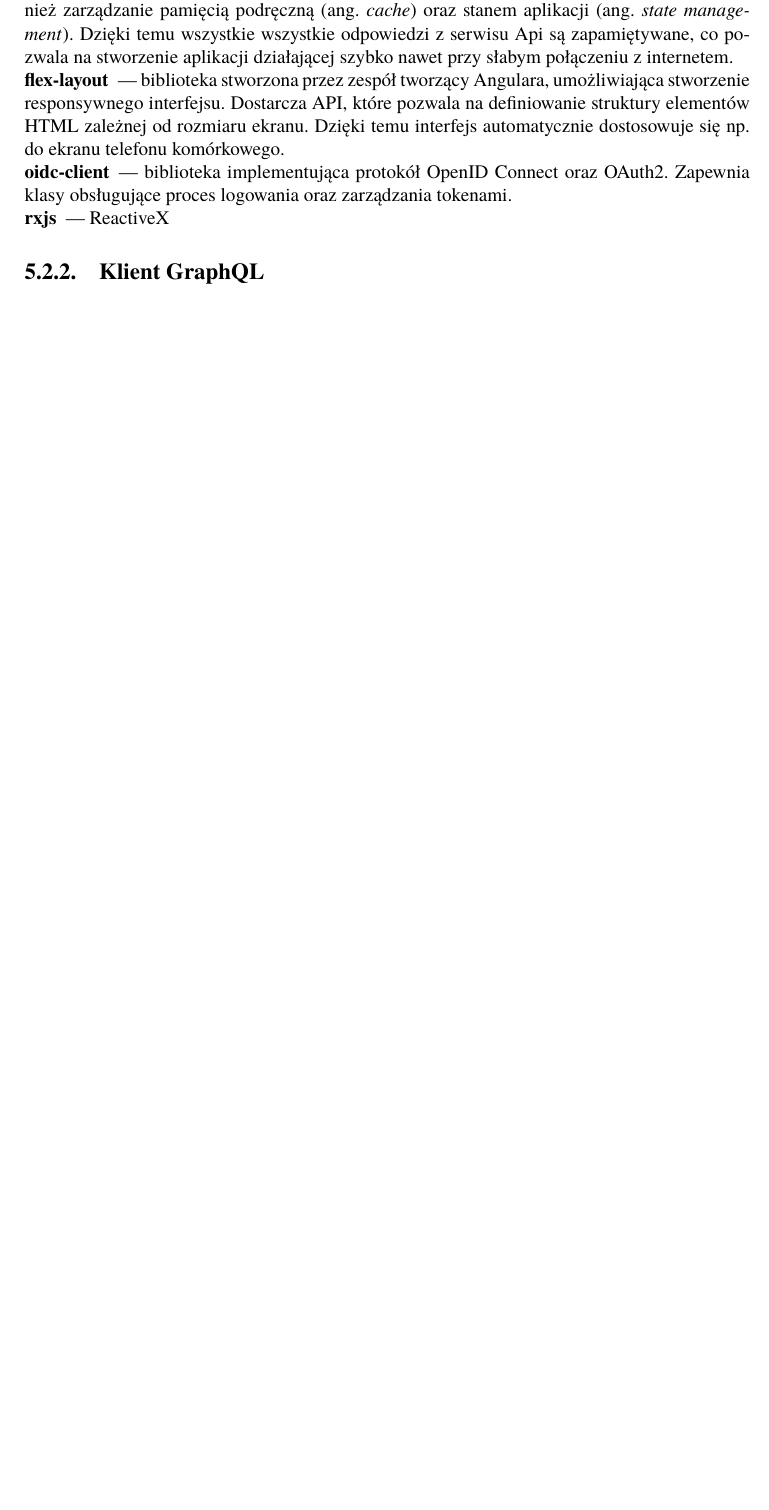
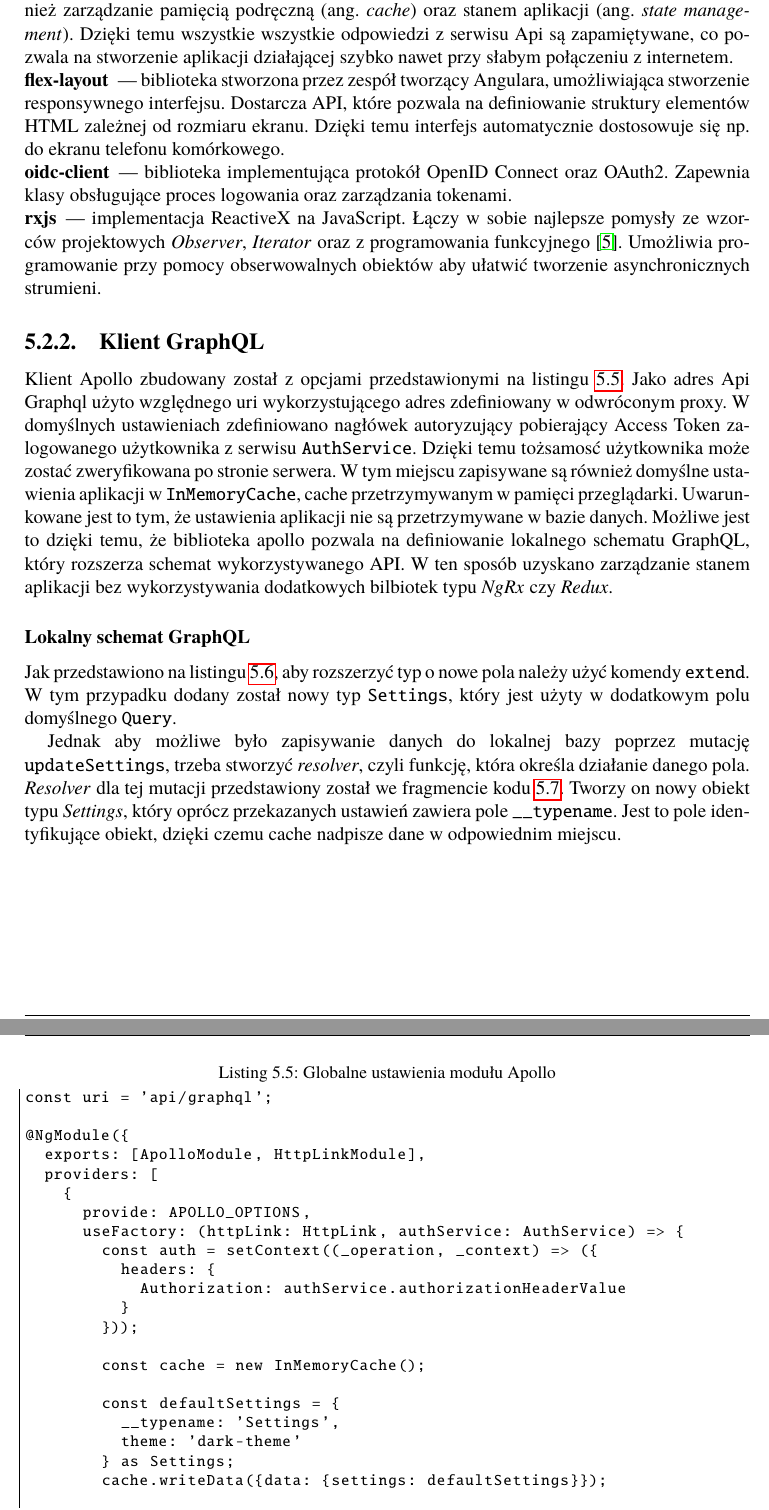
Before and after one commit to markotny/inz-praca, a LaTeX book (Dyplom.tex, which reads rozdzial05.tex): part of page 22 of 27 before the commit and two parts of pages 22 and 23 of 29 after it, the two joined at a grey line, cut so that both start at the same text, the shorter picture padded with empty space. Compiled offline with pdfLaTeX.

Commit message:
graphql pt1

```diff
--- a/Dyplom.tex
+++ b/Dyplom.tex
@@ -479,8 +479,8 @@ SPECJALNOŚĆ: & \@specjalnosc\\
 \author{Marcin Kotas}
 \uczelnia{POLITECHNIKA WROCŁAWSKA}
 \wydzial{WYDZIAŁ ELEKTRONIKI}
-\kierunek{INFORMATYKA}
-\specjalnosc{SYSTEMY I SIECI KOMPUTEROWE}
+\kierunek{INFORMATYKA (INF)}
+\specjalnosc{SYSTEMY I SIECI KOMPUTEROWE (ISK)}
 \promotor{dr inż. Mariusz Topolski, W4/K2}
 \date{WROCŁAW, 2019}
 
--- a/rozdzial05.tex
+++ b/rozdzial05.tex
@@ -162,8 +162,41 @@
 			\item[oidc-client] --- biblioteka implementująca protokół OpenID Connect oraz OAuth2.
 				Zapewnia klasy obsługujące proces logowania oraz zarządzania tokenami.
 
-			\item[rxjs] --- ReactiveX
-
+			\item[rxjs] --- implementacja ReactiveX na JavaScript.
+				Łączy w sobie najlepsze pomysły ze wzorców projektowych \emph{Observer}, \emph{Iterator} oraz z programowania funkcyjnego~\cite{reactiveX}.
+				Umożliwia programowanie przy pomocy obserwowalnych obiektów aby ułatwić tworzenie asynchronicznych strumieni.
 		\end{description}
 
 	\subsection{Klient GraphQL}
+		Klient Apollo zbudowany został z opcjami przedstawionymi na listingu~\ref{lst:apolloSettings}.
+		Jako adres Api Graphql użyto względnego uri wykorzystującego adres zdefiniowany w odwróconym proxy.
+		W domyślnych ustawieniach zdefiniowano nagłówek autoryzujący pobierający Access Token zalogowanego użytkownika z serwisu \verb|AuthService|.
+		Dzięki temu tożsamosć użytkownika może zostać zweryfikowana po stronie serwera.
+		W tym miejscu zapisywane są również domyślne ustawienia aplikacji w \verb|InMemoryCache|, cache przetrzymywanym w pamięci przeglądarki.
+		Uwarunkowane jest to tym, że ustawienia aplikacji nie są przetrzymywane w bazie danych.
+		Możliwe jest to dzięki temu, że biblioteka apollo pozwala na definiowanie lokalnego schematu GraphQL, który rozszerza schemat wykorzystywanego API.
+		W ten sposób uzyskano zarządzanie stanem aplikacji bez wykorzystywania dodatkowych bilbiotek typu \emph{NgRx} czy \emph{Redux}.
+		\begin{lstlisting}[label=lst:apolloSettings, caption=Globalne ustawienia modułu Apollo, float=th]
+			const uri = 'api/graphql';
+
+			@NgModule({
+				exports: [ApolloModule, HttpLinkModule],
+				providers: [
+					{
+						provide: APOLLO_OPTIONS,
+						useFactory: (httpLink: HttpLink, authService: AuthService) => {
+							const auth = setContext((_operation, _context) => ({
+								headers: {
+									Authorization: authService.authorizationHeaderValue
+								}
+							}));
+
+							const cache = new InMemoryCache();
+
+							const defaultSettings = {
+								__typename: 'Settings',
+								theme: 'dark-theme'
+							} as Settings;
+							cache.writeData({data: {settings: defaultSettings}});
+
+							return {
@@ -169,0 +216,4 @@
+		\subsubsection*{Lokalny schemat GraphQL}
+
+			Jak przedstawiono na listingu~\ref{lst:schemaClient}, aby rozszerzyć typ o nowe pola należy użyć komendy \verb|extend|.
+			W tym przypadku dodany został nowy typ \verb|Settings|, który jest użyty w dodatkowym polu domyślnego \verb|Query|.
@@ -169,0 +240,5 @@
+			Jednak aby możliwe było zapisywanie danych do lokalnej bazy poprzez mutację \verb|updateSettings|,
+			trzeba stworzyć \emph{resolver}, czyli funkcję, która określa działanie danego pola.
+			\emph{Resolver} dla tej mutacji przedstawiony został we fragmencie kodu~\ref{lst:resolvers}.
+			Tworzy on nowy obiekt typu \emph{Settings}, który oprócz przekazanych ustawień zawiera pole \verb|__typename|.
+			Jest to pole identyfikujące obiekt, dzięki czemu cache nadpisze dane w odpowiednim miejscu.
```
Also changed, not shown: dokumentacja.bib (+6 -0 lines), rozdzial04.tex (+1 -1 lines), skroty.tex (+1 -0 lines), Dyplom.pdf, rozdzial05.tex (56 more changed lines).
